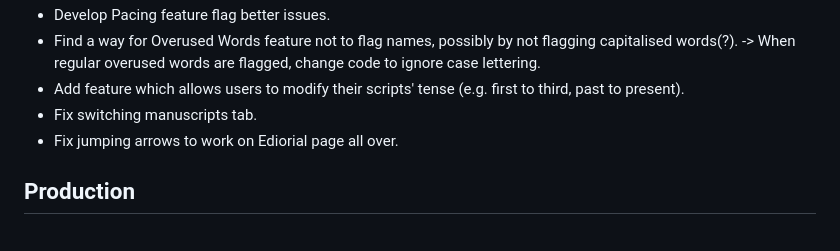
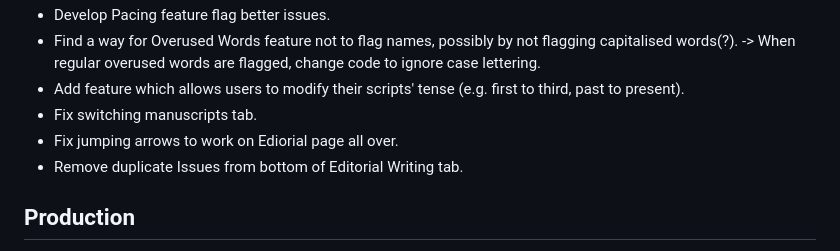
Before and after one commit to ozturksamira/manuscript_editor_web, a Markdown page: README.md, the part around the change. GitHub-like rendering.

```diff
--- a/README.md
+++ b/README.md
@@ -28,6 +28,7 @@ The application features a modern, full-screen **snap-scrolling slideshow layout
 - Add feature which allows users to modify their scripts' tense (e.g. first to third, past to present).
 - Fix switching manuscripts tab.
 - Fix jumping arrows to work on Ediorial page all over.
+- Remove duplicate Issues from bottom of Editorial Writing tab.
 
 ## Production
 
```
